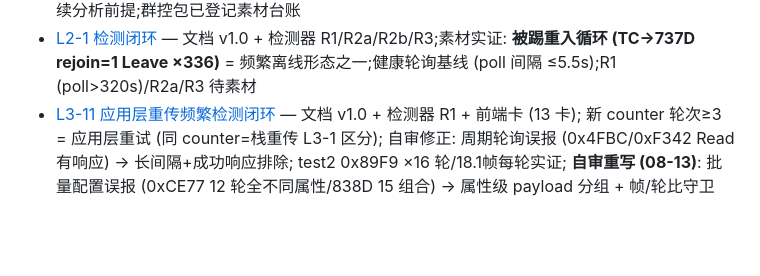
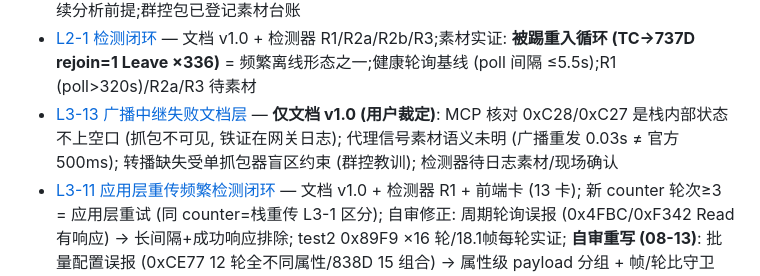
Before and after one commit to yzlx-zm/zigbee_capture_analyze, a Markdown page: .scratch/wayfinder/map.md, the part around the change. GitHub-like rendering; blank space fills up the shorter version.

Commit message:
docs: L3-13 OVERVIEW/map 状态更新 (文档层, 检测器待日志素材)

```diff
--- a/.scratch/wayfinder/map.md
+++ b/.scratch/wayfinder/map.md
@@ -40,6 +40,7 @@ Zigbee 网络场景检测体系 (L1-L7 文档→测试→工具闭环) 在拓扑
 - [P1 契约修复 + 帧去重](issues/P1-双路径字段契约对齐.md) — 0x28 伪命令清零 (1266→1: 其他 PAN 命令帧解密失败读密文, plain_valid 守卫);nwk_dst 广播保留 (0xFFFC, _addr_nwk 对齐 tshark) + 邻居表 ≥0xFFF0 过滤连带修复;新增 backend/frame_dedup.py 同跳去重 (Unlock 帧 27% 物理重复 + 10% 重传, 全局 8.5%; **不能用 (nwk_src,dst,nwk_seq) 事务键 — 8 位回绕错误合并独立事务, 实锤 (54995,seq=12) 相隔 421s**);**自审修正 (08-06)**: 方向位协议自洽 (锁上行 190 条全 Server→Client, 早期"设备非规范"结论系并发写文件中间态污染, 撤回);回归 15/15 (p1-contract/p1_regression.py)
 - [群控压测问题包分析](issues/P1-双路径字段契约对齐.md) — 素材实证: 16 锁 1s 轮询全 SED, 唯一中继 19950;物理去重后 429 次 Unlock 发送事件, 直发锁 100% 帧捕获 + 锁侧 ACK 覆盖 52-87%;中继锁 54995/33440 各 25 发送, 投递帧捕获 16/25 (64% = 抓包器第二跳捕获率), **缺投 18 帧 18/18 有锁侧 ACK (17/18 counter 匹配) → 真实投递 25/25 锁全部收到** → **"中继不转发"是抓包漏投递帧的假象**;锁无 ZCL 上行 (只回 APS ACK) — "子设备不回应"落点在锁协议;抓包器重复 + 漏单跳 → 抓包可信度是后续分析前提;群控包已登记素材台账
 - [L2-1 检测闭环](issues/01-L2场景拆解.md) — 文档 v1.0 + 检测器 R1/R2a/R2b/R3;素材实证: **被踢重入循环 (TC→737D rejoin=1 Leave ×336)** = 频繁离线形态之一;健康轮询基线 (poll 间隔 ≤5.5s);R1 (poll>320s)/R2a/R3 待素材
+- [L3-13 广播中继失败文档层](issues/17-L3-13广播中继失败.md) — **仅文档 v1.0 (用户裁定)**: MCP 核对 0xC28/0xC27 是栈内部状态不上空口 (抓包不可见, 铁证在网关日志); 代理信号素材语义未明 (广播重发 0.03s ≠ 官方 500ms); 转播缺失受单抓包器盲区约束 (群控教训); 检测器待日志素材/现场确认
 - [L3-11 应用层重传频繁检测闭环](issues/16-L3-11应用层重传.md) — 文档 v1.0 + 检测器 R1 + 前端卡 (13 卡); 新 counter 轮次≥3 = 应用层重试 (同 counter=栈重传 L3-1 区分); 自审修正: 周期轮询误报 (0x4FBC/0xF342 Read 有响应) → 长间隔+成功响应排除; test2 0x89F9 ×16 轮/18.1帧每轮实证; **自审重写 (08-13)**: 批量配置误报 (0xCE77 12 轮全不同属性/838D 15 组合) → 属性级 payload 分组 + 帧/轮比守卫 (18.1 重传 vs 1.36 轮询分界); 修正后 8 台命中全帧级核实
 - [L3-3 状态上报滞后检测闭环](issues/15-L3-3状态上报滞后.md) — 文档 v1.0 + 检测器 R1/R2 + 前端卡 (12 卡); 官方依据 ZCL 上报机制; 自审修正: 同 cluster 匹配误报 (0xCE93 Basic 稀疏属性) → 设备级沉默 + Write 被拒排除 (0x86); 四素材负例 HEALTHY; 正例待素材; pcap zcl_status 待 P5
 - [L3-2 命令送达未执行检测闭环](issues/14-L3-2命令送达未执行.md) — 文档 v1.0 + 检测器 R1/R2 + 解析器 zcl_status (cubx); 官方依据 EmberAfStatus 枚举; 素材: 第七次 0x86×16 (0xFFDE 厂商属性被拒) / 中继 0x86×52+0xC3×6; 自审修正: Default Rsp 偏移 (command_id 误判) + cluster-specific frame type 守卫 (OTA 0x10 误报); 修正后全标准码; pcap 路径待 P5
```
Also changed, not shown: docs/scenarios/OVERVIEW.md (+1 -1 lines).
